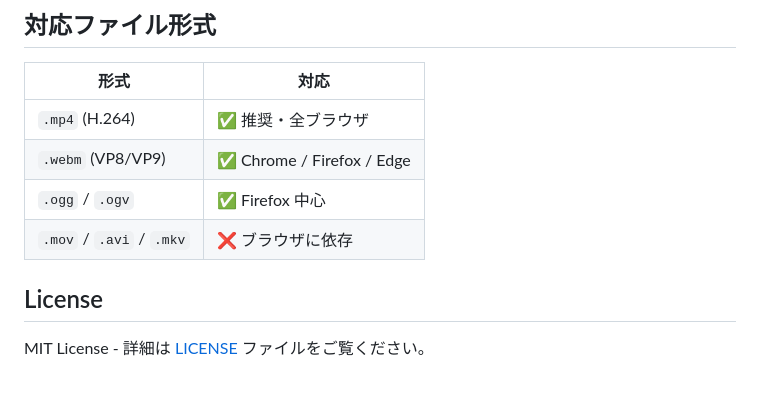
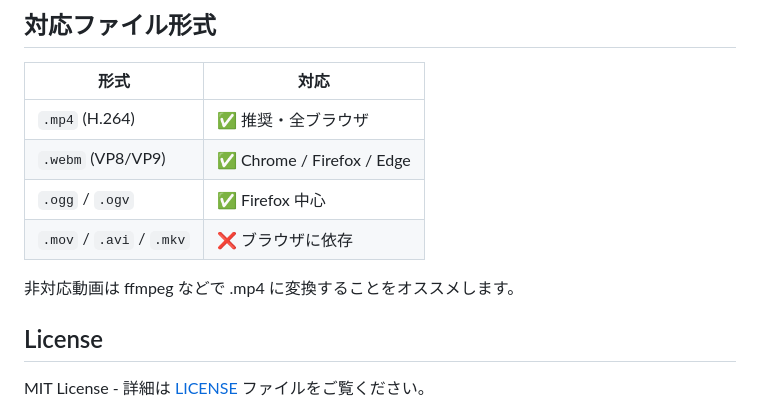
Before and after one commit to kentoo8/obento-player, a Markdown page: README.md, the part around the change. Rendered like a GitHub page; blank space fills up the shorter version.

Commit message:
docs: 非対応動画の変換推奨をREADMEに追加

```diff
--- a/README.md
+++ b/README.md
@@ -68,6 +68,8 @@
 | `.ogg` / `.ogv` | ✅ Firefox 中心 |
 | `.mov` / `.avi` / `.mkv` | ❌ ブラウザに依存 |
 
+非対応動画は ffmpeg などで .mp4 に変換することをオススメします。
+
 ## License
 
 MIT License - 詳細は [LICENSE](LICENSE) ファイルをご覧ください。
```
